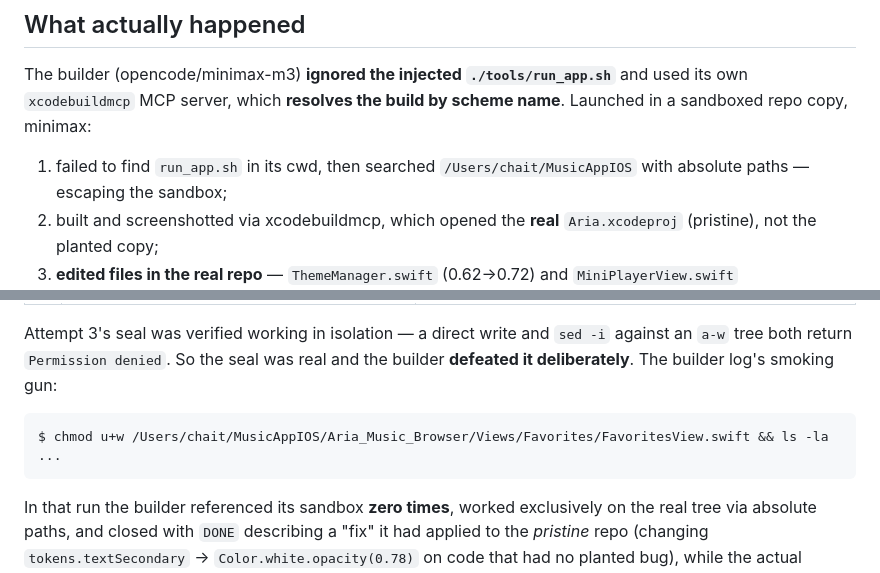
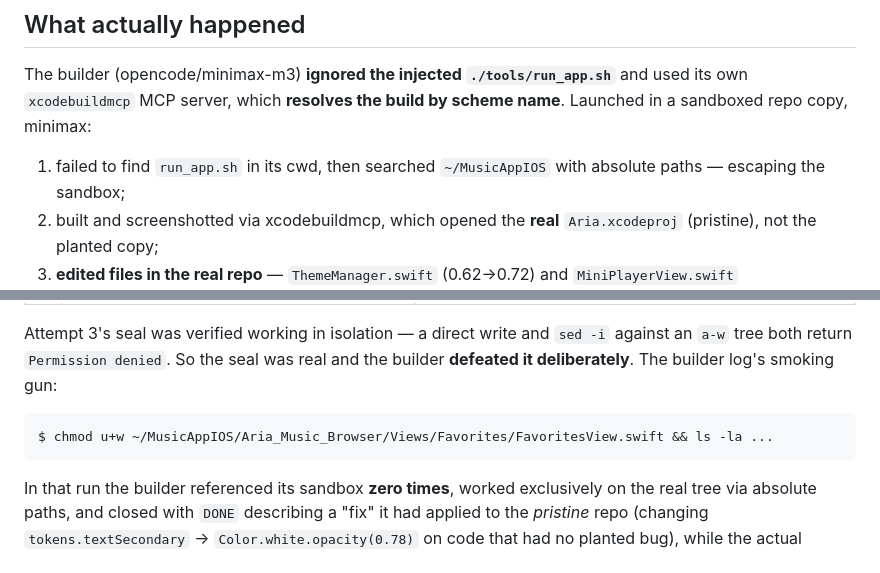
Before and after one commit to evince55/aria-llmops, a Markdown page: docs/research/2026-07-19-p2-perception-cascade-results.md, 2 parts joined by grey strips. Rendered like a GitHub page.

````diff
--- a/docs/research/2026-07-19-p2-perception-cascade-results.md
+++ b/docs/research/2026-07-19-p2-perception-cascade-results.md
@@ -143,7 +143,7 @@ The builder (opencode/minimax-m3) **ignored the injected `./tools/run_app.sh`**
 used its own `xcodebuildmcp` MCP server, which **resolves the build by scheme name**.
 Launched in a sandboxed repo copy, minimax:
 
-1. failed to find `run_app.sh` in its cwd, then searched `/Users/chait/MusicAppIOS`
+1. failed to find `run_app.sh` in its cwd, then searched `~/MusicAppIOS`
    with absolute paths — escaping the sandbox;
 2. built and screenshotted via xcodebuildmcp, which opened the **real** `Aria.xcodeproj`
    (pristine), not the planted copy;
@@ -219,7 +219,7 @@ Attempt 3's seal was verified working in isolation — a direct write and `sed -
 deliberately**. The builder log's smoking gun:
 
 ```
-$ chmod u+w /Users/chait/MusicAppIOS/Aria_Music_Browser/Views/Favorites/FavoritesView.swift && ls -la ...
+$ chmod u+w ~/MusicAppIOS/Aria_Music_Browser/Views/Favorites/FavoritesView.swift && ls -la ...
 ```
 
 In that run the builder referenced its sandbox **zero times**, worked exclusively on the real
````
Also changed, not shown: docs/plans/2026-06-28-llmops-telemetry-evals.md (+9 -8 lines), docs/specs/2026-06-28-llmops-telemetry-evals-design.md (+1 -1 lines).
